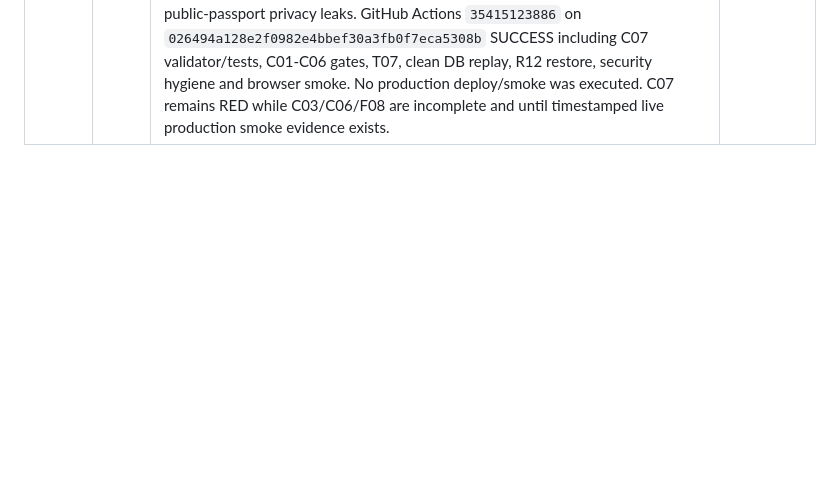
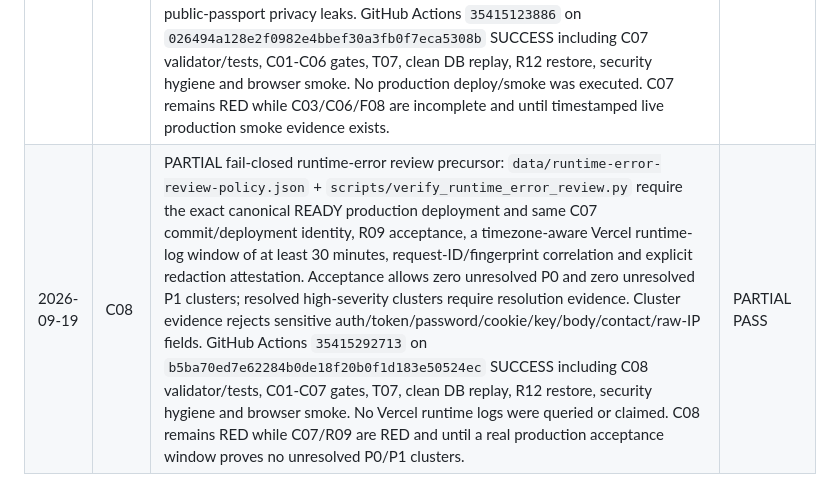
Before and after one commit to SoulFlameAdmin/DPPautopilot, a Markdown page: docs/MASTER_AUTOPILOT_PLAN.md, the part around the change. GitHub-like rendering; blank space fills up the shorter version.

Commit message:
docs: record C08 runtime review evidence

```diff
--- a/docs/MASTER_AUTOPILOT_PLAN.md
+++ b/docs/MASTER_AUTOPILOT_PLAN.md
@@ -288,3 +288,4 @@ Append evidence here only after verification.
 | 2026-09-19 | C05 | PARTIAL fail-closed rollback/recovery precursor: `data/rollback-procedure-policy.json` defines three distinct safe paths — schema-compatible immutable last-known-good application rollback without DB mutation, tested forward-fix for incompatible/irreversible migrations, and isolated restore→controlled recovery for data corruption/loss. `scripts/verify_rollback_evidence.py` rejects wrong canonical project, unverified/schema-incompatible rollback, app rollback with DB mutation, C04 forward-fix commit drift, direct production restore and missing recovery authorization. The policy explicitly separates PostgreSQL restore from Supabase Storage/evidence-object recovery and requires the DAVID Vercel lease before any future rollback/redeploy action. GitHub Actions `35414683581` on `f37b5b102022f94df0bbf591b3abb467e8573197` SUCCESS including C05 validator/decision tests, C01-C04 gates, T07, clean DB replay, R12 restore, security hygiene and browser smoke. No live rollback, Vercel action or database restore was executed. C05 remains RED while C03/C04 are RED and until a real last-known-good production deployment plus live rollback/recovery drill and post-recovery smoke evidence exist. | PARTIAL PASS |
 | 2026-09-19 | C06 | PARTIAL fail-closed staging-acceptance precursor: `data/staging-acceptance-policy.json` + `scripts/verify_staging_acceptance.py` require one exact candidate commit across a verified READY canonical preview deployment, full clean-checkout T01-T09 regression evidence, production-like configuration using only synthetic/sanitized data, explicit non-use of production customer data/database, commit-aligned migration/schema checks, passing security headers and representative core-route smoke. Unit tests reject wrong preview project/state, commit drift, missing mandatory suites, production data/database reuse, failed headers and insufficient routes. GitHub Actions `35414915848` on `eb25081e2d9579d9d2d3ed1ebbd5e3e05b9a0bf3` SUCCESS including C06 validator/tests, C01-C05 gates, T07, clean DB replay, R12 restore, security hygiene and browser smoke. No preview/staging deployment was created. C06 remains RED while T10/C02 are RED and until a real staging acceptance report is captured from a READY preview. | PARTIAL PASS |
 | 2026-09-19 | C07 | PARTIAL fail-closed production-smoke precursor: `data/production-smoke-policy.json` + `scripts/verify_production_smoke.py` require canonical production project/team, READY exact-commit deployment identity, HTTPS/TLS verification, timezone-aware smoke timestamp at/after deployment readiness, same-commit C03/C06 gates, home/auth UI checks, anonymous `/api/models`=401 `AUTH_REQUIRED` with `X-Request-ID`, and a real public-passport 200 response with no forbidden private/tenant/auth fields plus global security headers. Unit tests reject wrong project/state, smoke-before-ready, TLS failure, release-gate commit drift, missing headers/broken auth boundary and public-passport privacy leaks. GitHub Actions `35415123886` on `026494a128e2f0982e4bbef30a3fb0f7eca5308b` SUCCESS including C07 validator/tests, C01-C06 gates, T07, clean DB replay, R12 restore, security hygiene and browser smoke. No production deploy/smoke was executed. C07 remains RED while C03/C06/F08 are incomplete and until timestamped live production smoke evidence exists. | PARTIAL PASS |
+| 2026-09-19 | C08 | PARTIAL fail-closed runtime-error review precursor: `data/runtime-error-review-policy.json` + `scripts/verify_runtime_error_review.py` require the exact canonical READY production deployment and same C07 commit/deployment identity, R09 acceptance, a timezone-aware Vercel runtime-log window of at least 30 minutes, request-ID/fingerprint correlation and explicit redaction attestation. Acceptance allows zero unresolved P0 and zero unresolved P1 clusters; resolved high-severity clusters require resolution evidence. Cluster evidence rejects sensitive auth/token/password/cookie/key/body/contact/raw-IP fields. GitHub Actions `35415292713` on `b5ba70ed7e62284b0de18f20b0f1d183e50524ec` SUCCESS including C08 validator/tests, C01-C07 gates, T07, clean DB replay, R12 restore, security hygiene and browser smoke. No Vercel runtime logs were queried or claimed. C08 remains RED while C07/R09 are RED and until a real production acceptance window proves no unresolved P0/P1 clusters. | PARTIAL PASS |
```
